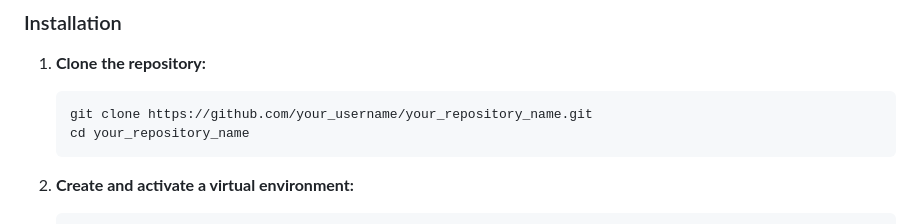
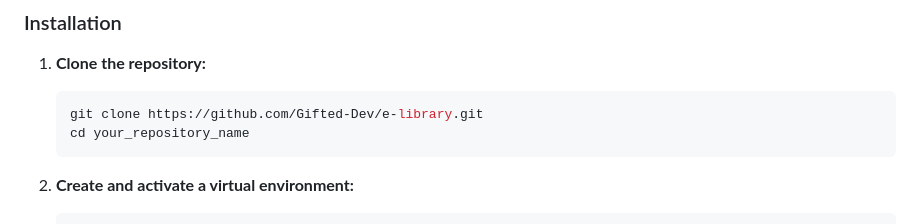
Before and after one commit to Gifted-Dev/e-library, a Markdown page: ReadMe.md, the part around the change. Drawn GitHub-style.

````diff
--- a/ReadMe.md
+++ b/ReadMe.md
@@ -42,7 +42,7 @@ To get a local copy up and running, follow these simple steps.
 
 1.  **Clone the repository:**
     ```sh
-    git clone https://github.com/your_username/your_repository_name.git
+    git clone https://github.com/Gifted-Dev/e-library.git
     cd your_repository_name
     ```
 
````
